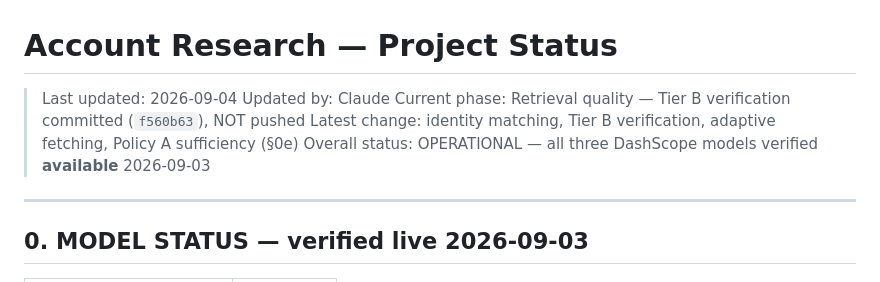
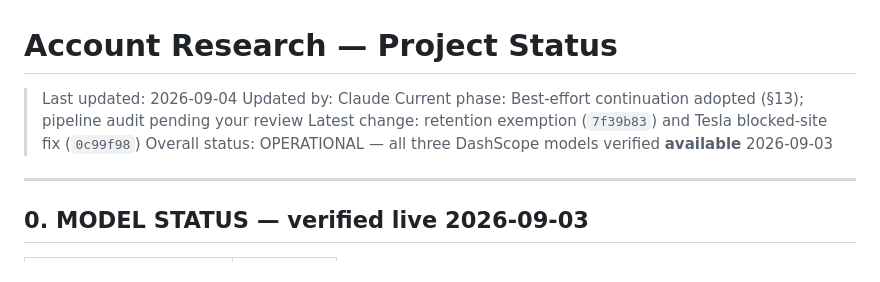
Before and after one commit to hemeiling/Skeqi-AccountResearch-Qwen, a Markdown page: STATUS.md, the part around one of its changes. Rendered like a GitHub page.

```diff
--- a/STATUS.md
+++ b/STATUS.md
@@ -2,8 +2,8 @@
 
 > Last updated: 2026-09-04
 > Updated by: Claude
-> Current phase: Retrieval quality — Tier B verification committed (`f560b63`), NOT pushed
-> Latest change: identity matching, Tier B verification, adaptive fetching, Policy A sufficiency (§0e)
+> Current phase: Best-effort continuation adopted (§13); pipeline audit pending your review
+> Latest change: retention exemption (`7f39b83`) and Tesla blocked-site fix (`0c99f98`)
 > Overall status: OPERATIONAL — all three DashScope models verified **available** 2026-09-03
 
 ---
```
Also changed, not shown: other parts of STATUS.md (+71 -7 lines).
